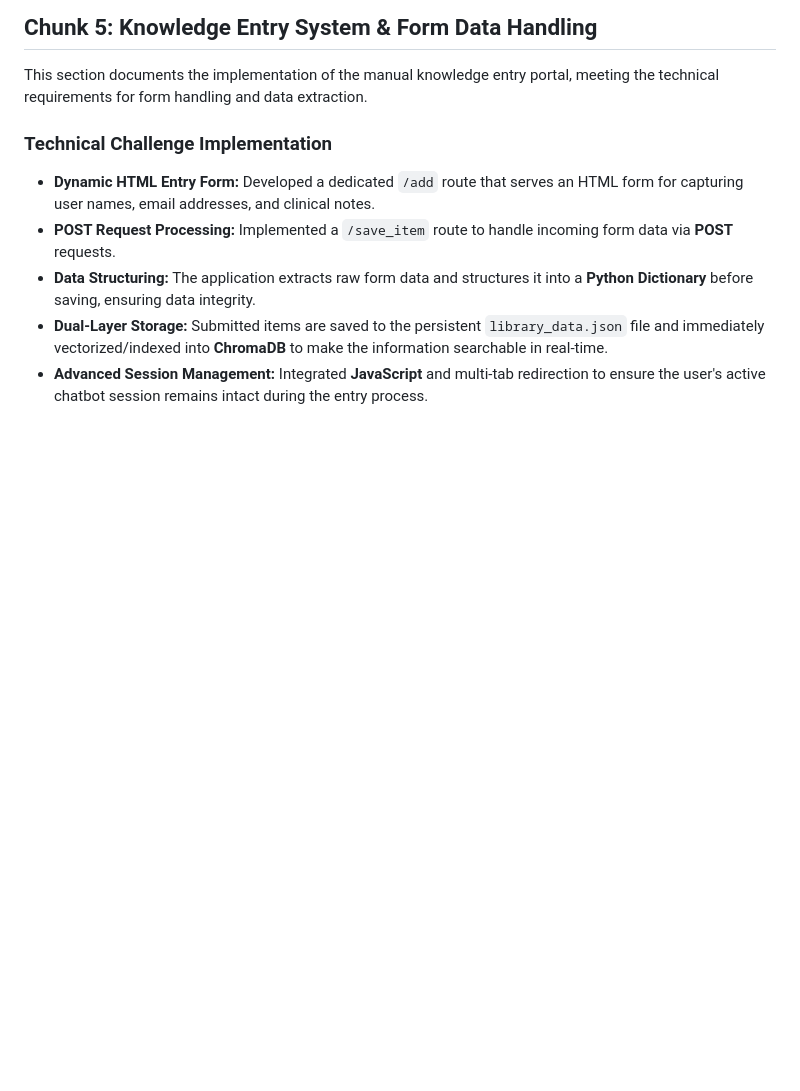
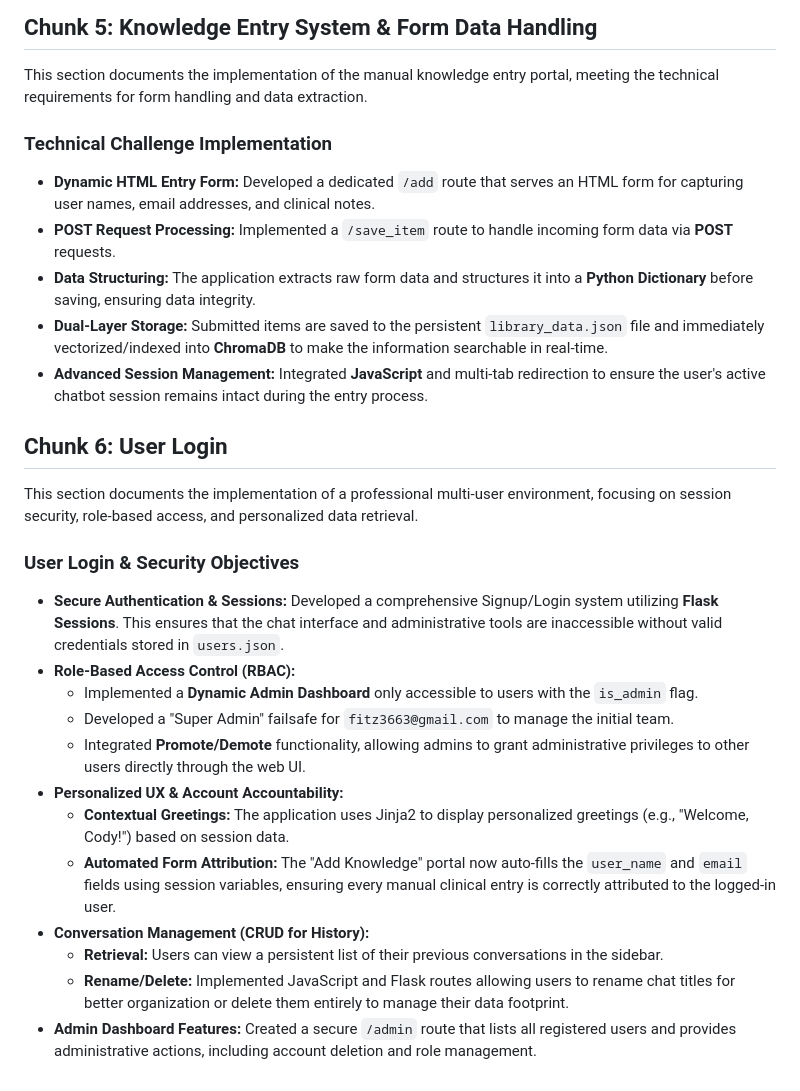
Before and after one commit to cfitzwater/Liaison-Chat-Bot, a Markdown page: README.md, the part around the change. Drawn GitHub-style; blank space fills up the shorter version.

Commit message:
Chunk 6 Read.me update

```diff
--- a/README.md
+++ b/README.md
@@ -77,3 +77,20 @@ This section documents the implementation of the manual knowledge entry portal,
 * **Data Structuring:** The application extracts raw form data and structures it into a **Python Dictionary** before saving, ensuring data integrity.
 * **Dual-Layer Storage:** Submitted items are saved to the persistent `library_data.json` file and immediately vectorized/indexed into **ChromaDB** to make the information searchable in real-time.
 * **Advanced Session Management:** Integrated **JavaScript** and multi-tab redirection to ensure the user's active chatbot session remains intact during the entry process.
+
+## Chunk 6: User Login
+This section documents the implementation of a professional multi-user environment, focusing on session security, role-based access, and personalized data retrieval.
+
+### User Login & Security Objectives
+* **Secure Authentication & Sessions:** Developed a comprehensive Signup/Login system utilizing **Flask Sessions**. This ensures that the chat interface and administrative tools are inaccessible without valid credentials stored in `users.json`.
+* **Role-Based Access Control (RBAC):**
+    * Implemented a **Dynamic Admin Dashboard** only accessible to users with the `is_admin` flag.
+    * Developed a "Super Admin" failsafe for `fitz3663@gmail.com` to manage the initial team.
+    * Integrated **Promote/Demote** functionality, allowing admins to grant administrative privileges to other users directly through the web UI.
+* **Personalized UX & Account Accountability:**
+    * **Contextual Greetings:** The application uses Jinja2 to display personalized greetings (e.g., "Welcome, Cody!") based on session data.
+    * **Automated Form Attribution:** The "Add Knowledge" portal now auto-fills the `user_name` and `email` fields using session variables, ensuring every manual clinical entry is correctly attributed to the logged-in user.
+* **Conversation Management (CRUD for History):**
+    * **Retrieval:** Users can view a persistent list of their previous conversations in the sidebar.
+    * **Rename/Delete:** Implemented JavaScript and Flask routes allowing users to rename chat titles for better organization or delete them entirely to manage their data footprint.
+* **Admin Dashboard Features:** Created a secure `/admin` route that lists all registered users and provides administrative actions, including account deletion and role management.
```
